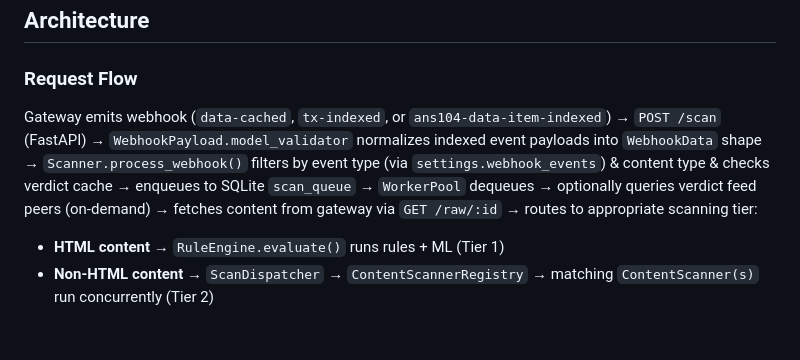
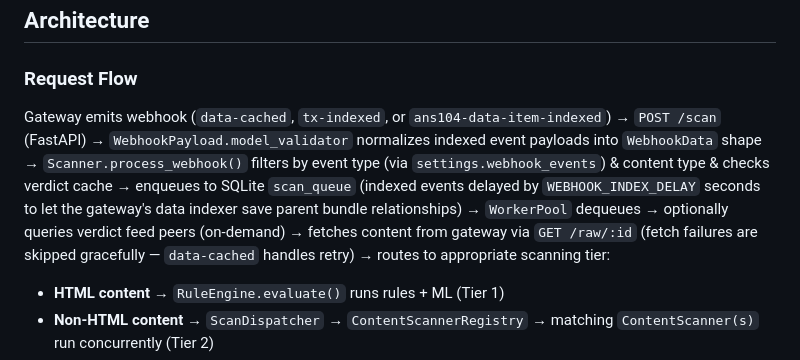
Before and after one commit to ar-io/ar-io-content-scanner, a Markdown page: CLAUDE.md, the part around the change. Drawn GitHub-style; blank space fills up the shorter version.

```diff
--- a/CLAUDE.md
+++ b/CLAUDE.md
@@ -35,7 +35,7 @@ docker build -t content-scanner .
 
 ### Request Flow
 
-Gateway emits webhook (`data-cached`, `tx-indexed`, or `ans104-data-item-indexed`) → `POST /scan` (FastAPI) → `WebhookPayload.model_validator` normalizes indexed event payloads into `WebhookData` shape → `Scanner.process_webhook()` filters by event type (via `settings.webhook_events`) & content type & checks verdict cache → enqueues to SQLite `scan_queue` → `WorkerPool` dequeues → optionally queries verdict feed peers (on-demand) → fetches content from gateway via `GET /raw/:id` → routes to appropriate scanning tier:
+Gateway emits webhook (`data-cached`, `tx-indexed`, or `ans104-data-item-indexed`) → `POST /scan` (FastAPI) → `WebhookPayload.model_validator` normalizes indexed event payloads into `WebhookData` shape → `Scanner.process_webhook()` filters by event type (via `settings.webhook_events`) & content type & checks verdict cache → enqueues to SQLite `scan_queue` (indexed events delayed by `WEBHOOK_INDEX_DELAY` seconds to let the gateway's data indexer save parent bundle relationships) → `WorkerPool` dequeues → optionally queries verdict feed peers (on-demand) → fetches content from gateway via `GET /raw/:id` (fetch failures are skipped gracefully — `data-cached` handles retry) → routes to appropriate scanning tier:
 - **HTML content** → `RuleEngine.evaluate()` runs rules + ML (Tier 1)
 - **Non-HTML content** → `ScanDispatcher` → `ContentScannerRegistry` → matching `ContentScanner(s)` run concurrently (Tier 2)
 - **No scanner matches** → SKIPPED
```
Also changed, not shown: OPERATOR.md (+2 -0 lines), README.md (+1 -0 lines).
